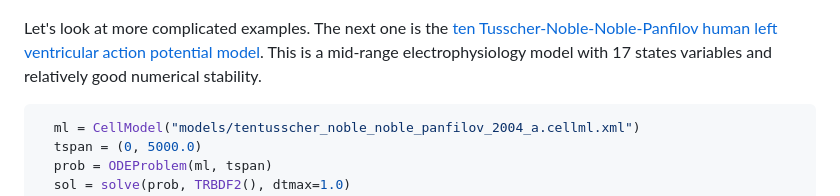
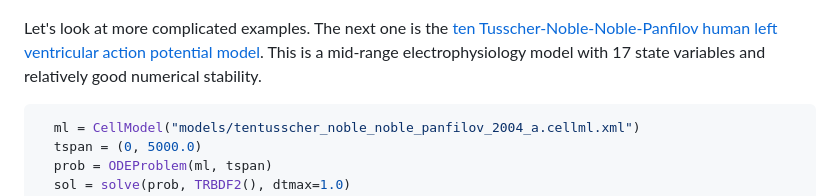
Before and after one commit to SciML/CellMLToolkit.jl, a Markdown page: docs/src/tutorial.md, the part around the change printed below. GitHub-like rendering.

````diff
--- a/docs/src/tutorial.md
+++ b/docs/src/tutorial.md
@@ -26,7 +26,7 @@ As expected,
 
 ![](assets/lorenz.png)
 
-Let's look at more complicated examples. The next one is the [ten Tusscher-Noble-Noble-Panfilov human left ventricular action potential model](https://journals.physiology.org/doi/full/10.1152/ajpheart.00794.2003). This is a mid-range electrophysiology model with 17 states variables and relatively good numerical stability.
+Let's look at more complicated examples. The next one is the [ten Tusscher-Noble-Noble-Panfilov human left ventricular action potential model](https://journals.physiology.org/doi/full/10.1152/ajpheart.00794.2003). This is a mid-range electrophysiology model with 17 state variables and relatively good numerical stability.
 
 ```Julia
   ml = CellModel("models/tentusscher_noble_noble_panfilov_2004_a.cellml.xml")
````
Also changed, not shown: other parts of docs/src/tutorial.md (+2 -2 lines), docs/src/index.md (+1 -1 lines), 1 other file.
